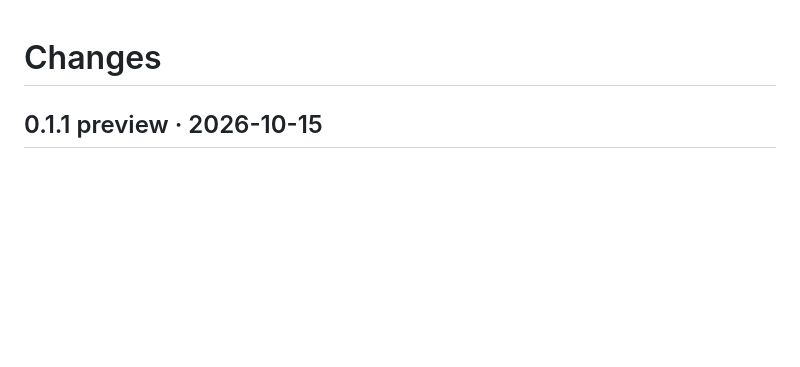
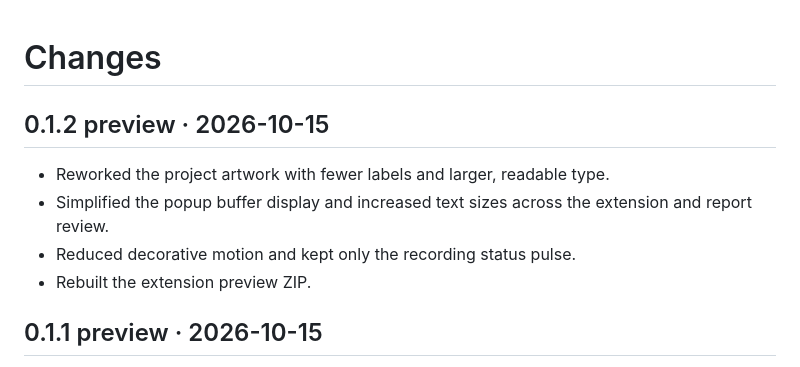
Before and after one commit to hilsetapp/bugpack-local, a Markdown page: CHANGELOG.md, the part around the change. Drawn GitHub-style; blank space fills up the shorter version.

Commit message:
Improve readability of Bugpack Local UI and artwork

```diff
--- a/CHANGELOG.md
+++ b/CHANGELOG.md
@@ -1,4 +1,11 @@
 # Changes
+
+## 0.1.2 preview · 2026-10-15
+
+- Reworked the project artwork with fewer labels and larger, readable type.
+- Simplified the popup buffer display and increased text sizes across the extension and report review.
+- Reduced decorative motion and kept only the recording status pulse.
+- Rebuilt the extension preview ZIP.
 
 ## 0.1.1 preview · 2026-10-15
 
```
Also changed, not shown: README.md (+6 -6 lines), README.ru.md (+6 -6 lines), assets/bugpack-cover.png, assets/bugpack-flow.gif, assets/popup-preview.png, assets/profile-card.png, assets/report-review.png, 11 other files.
